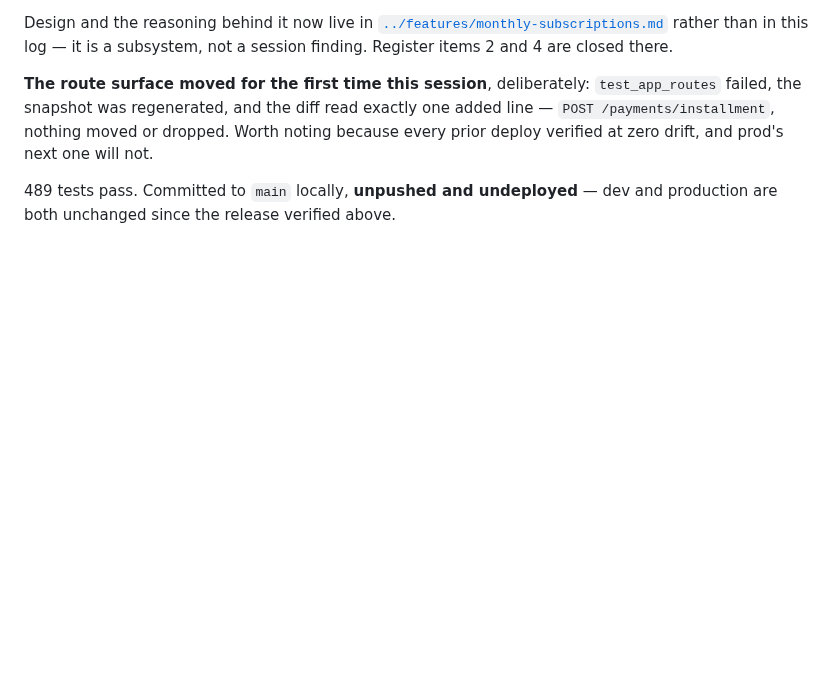
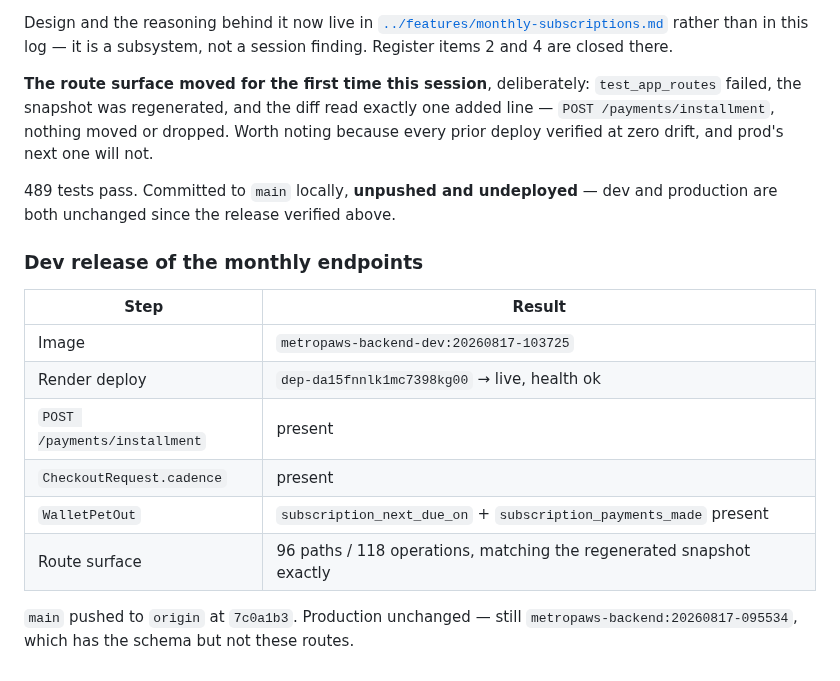
Before and after one commit to marioogarbo/metropaws, a Markdown page: context/sessions/2026-08-15-emergency-pool-and-preactivation-claims.md, the part around the change. Rendered like a GitHub page; blank space fills up the shorter version.

```diff
--- a/context/sessions/2026-08-15-emergency-pool-and-preactivation-claims.md
+++ b/context/sessions/2026-08-15-emergency-pool-and-preactivation-claims.md
@@ -443,3 +443,17 @@ will not.
 
 489 tests pass. Committed to `main` locally, **unpushed and undeployed** — dev
 and production are both unchanged since the release verified above.
+
+### Dev release of the monthly endpoints
+
+| Step | Result |
+| --- | --- |
+| Image | `metropaws-backend-dev:20260817-103725` |
+| Render deploy | `dep-da15fnnlk1mc7398kg00` → live, health ok |
+| `POST /payments/installment` | present |
+| `CheckoutRequest.cadence` | present |
+| `WalletPetOut` | `subscription_next_due_on` + `subscription_payments_made` present |
+| Route surface | 96 paths / 118 operations, matching the regenerated snapshot exactly |
+
+`main` pushed to `origin` at `7c0a1b3`. Production unchanged — still
+`metropaws-backend:20260817-095534`, which has the schema but not these routes.
```
Also changed, not shown: context/features/monthly-subscriptions.md (+5 -2 lines).
